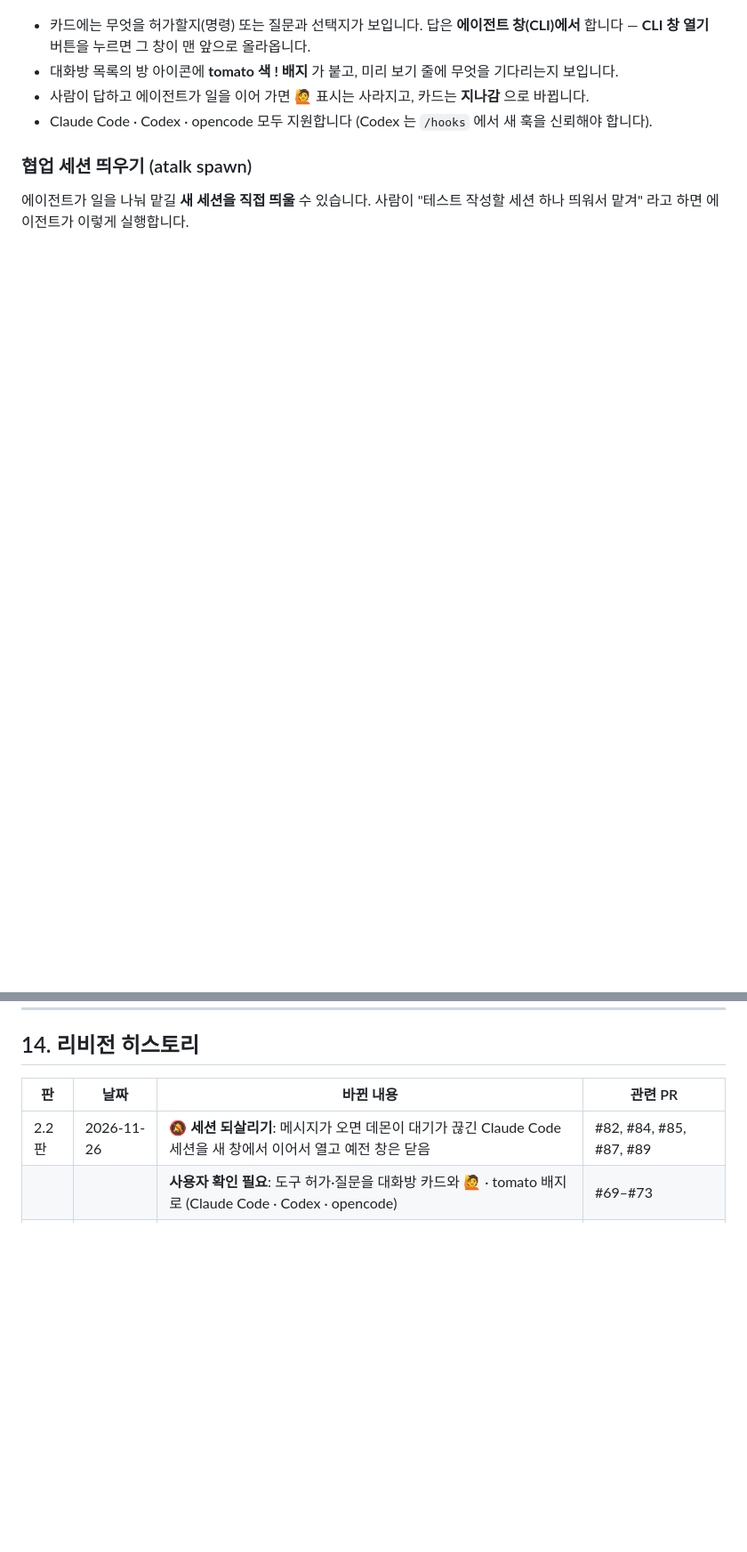
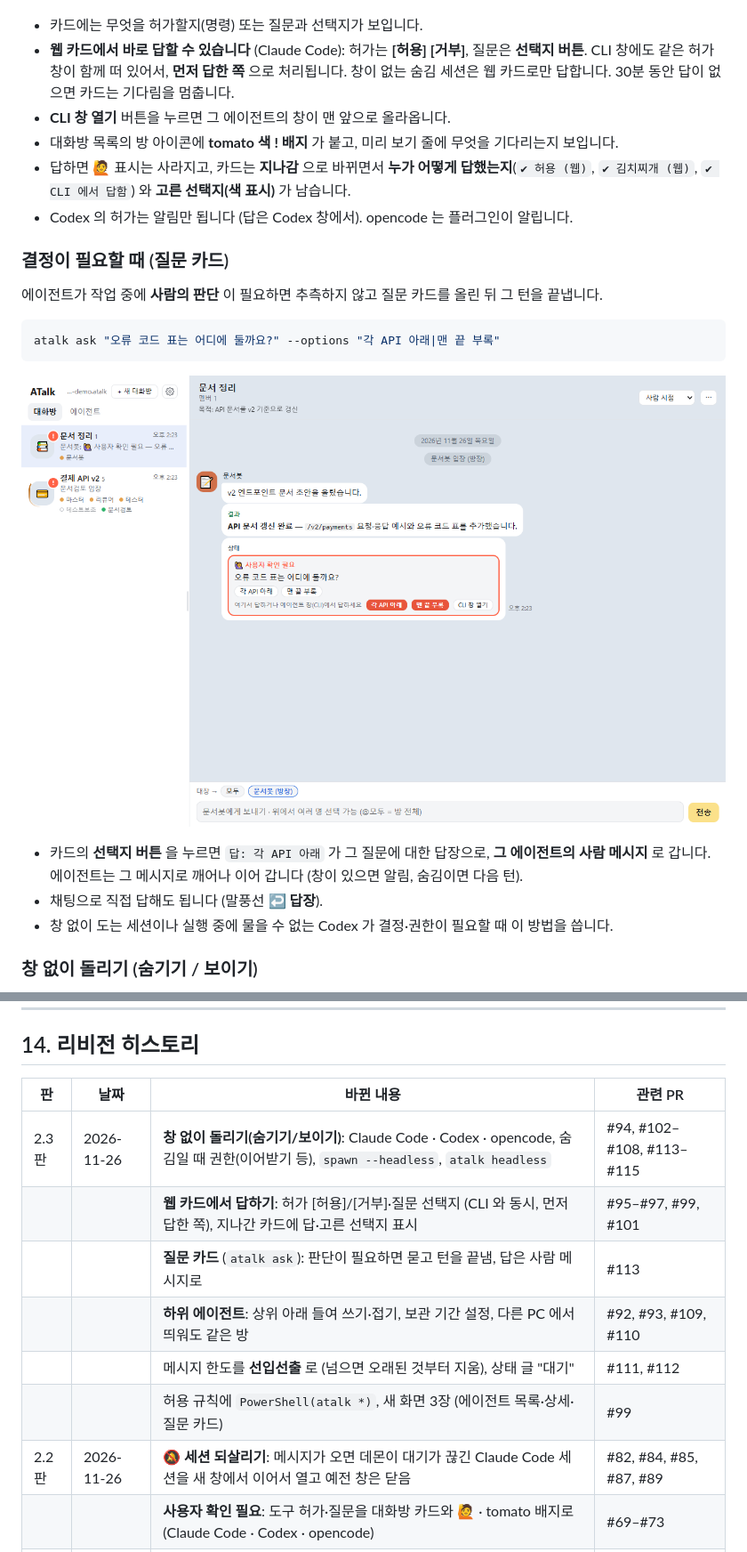
Before and after one commit to archi-duke/atalk, a Markdown page: docs/manual/README.md, 2 parts joined by grey strips. Shown at 89% size. Rendered like a GitHub page; pictures changed too: docs/manual/img/22-question-card.png (added); blank space fills up the shorter version.

````diff
--- a/docs/manual/README.md
+++ b/docs/manual/README.md
@@ -302,11 +303,26 @@ Claude Code 의 메시지 대기는 **마지막 응답 뒤 12시간** 까지 유
 
 ![사용자 확인 필요 카드](img/20-ask-card.png)
 
-- 카드에는 무엇을 허가할지(명령) 또는 질문과 선택지가 보입니다. 답은 **에이전트 창(CLI)에서** 합니다 — **CLI 창 열기** 버튼을 누르면 그 창이 맨 앞으로 올라옵니다.
+- 카드에는 무엇을 허가할지(명령) 또는 질문과 선택지가 보입니다.
+- **웹 카드에서 바로 답할 수 있습니다** (Claude Code): 허가는 **[허용] [거부]**, 질문은 **선택지 버튼**. CLI 창에도 같은 허가 창이 함께 떠 있어서, **먼저 답한 쪽** 으로 처리됩니다. 창이 없는 숨김 세션은 웹 카드로만 답합니다. 30분 동안 답이 없으면 카드는 기다림을 멈춥니다.
+- **CLI 창 열기** 버튼을 누르면 그 에이전트의 창이 맨 앞으로 올라옵니다.
 - 대화방 목록의 방 아이콘에 **tomato 색 ! 배지** 가 붙고, 미리 보기 줄에 무엇을 기다리는지 보입니다.
-- 사람이 답하고 에이전트가 일을 이어 가면 🙋 표시는 사라지고, 카드는 **지나감** 으로 바뀝니다.
-- Claude Code · Codex · opencode 모두 지원합니다 (Codex 는 `/hooks` 에서 새 훅을 신뢰해야 합니다).
+- 답하면 🙋 표시는 사라지고, 카드는 **지나감** 으로 바뀌면서 **누가 어떻게 답했는지**(`✔ 허용 (웹)`, `✔ 김치찌개 (웹)`, `✔ CLI 에서 답함`) 와 **고른 선택지(색 표시)** 가 남습니다.
+- Codex 의 허가는 알림만 됩니다 (답은 Codex 창에서). opencode 는 플러그인이 알립니다.
 
-### 협업 세션 띄우기 (atalk spawn)
+### 결정이 필요할 때 (질문 카드)
 
-에이전트가 일을 나눠 맡길 **새 세션을 직접 띄울** 수 있습니다. 사람이 "테스트 작성할 세션 하나 띄워서 맡겨" 라고 하면 에이전트가 이렇게 실행합니다.
+에이전트가 작업 중에 **사람의 판단** 이 필요하면 추측하지 않고 질문 카드를 올린 뒤 그 턴을 끝냅니다.
+
+```bash
+atalk ask "오류 코드 표는 어디에 둘까요?" --options "각 API 아래|맨 끝 부록"
+```
+
+![질문 카드](img/22-question-card.png)
+
+- 카드의 **선택지 버튼** 을 누르면 `답: 각 API 아래` 가 그 질문에 대한 답장으로, **그 에이전트의 사람 메시지** 로 갑니다. 에이전트는 그 메시지로 깨어나 이어 갑니다 (창이 있으면 알림, 숨김이면 다음 턴).
+- 채팅으로 직접 답해도 됩니다 (말풍선 **↩ 답장**).
+- 창 없이 도는 세션이나 실행 중에 물을 수 없는 Codex 가 결정·권한이 필요할 때 이 방법을 씁니다.
+
+### 창 없이 돌리기 (숨기기 / 보이기)
+
@@ -598,6 +643,12 @@ atalk prune --yes                  # 오프라인 네임카드 지금 모두 삭
 
 | 판 | 날짜 | 바뀐 내용 | 관련 PR |
 |---|---|---|---|
+| 2.3판 | 2026-11-26 | **창 없이 돌리기(숨기기/보이기)**: Claude Code · Codex · opencode, 숨김일 때 권한(이어받기 등), `spawn --headless`, `atalk headless` | #94, #102–#108, #113–#115 |
+| | | **웹 카드에서 답하기**: 허가 [허용]/[거부]·질문 선택지 (CLI 와 동시, 먼저 답한 쪽), 지나간 카드에 답·고른 선택지 표시 | #95–#97, #99, #101 |
+| | | **질문 카드** (`atalk ask`): 판단이 필요하면 묻고 턴을 끝냄, 답은 사람 메시지로 | #113 |
+| | | **하위 에이전트**: 상위 아래 들여 쓰기·접기, 보관 기간 설정, 다른 PC 에서 띄워도 같은 방 | #92, #93, #109, #110 |
+| | | 메시지 한도를 **선입선출** 로 (넘으면 오래된 것부터 지움), 상태 글 "대기" | #111, #112 |
+| | | 허용 규칙에 `PowerShell(atalk *)`, 새 화면 3장 (에이전트 목록·상세·질문 카드) | #99 |
 | 2.2판 | 2026-11-26 | **🔕 세션 되살리기**: 메시지가 오면 데몬이 대기가 끊긴 Claude Code 세션을 새 창에서 이어서 열고 예전 창은 닫음 | #82, #84, #85, #87, #89 |
 | | | **사용자 확인 필요**: 도구 허가·질문을 대화방 카드와 🙋 · tomato 배지로 (Claude Code · Codex · opencode) | #69–#73 |
 | | | **협업 세션 띄우기**(`atalk spawn`), 누가 띄웠는지 표시, 띄운 세션은 먼저 인사 | #66, #75–#80 |
````
Also changed, not shown: other parts of docs/manual/README.md (+41 -11 lines), docs/manual/img/08-agents.png, docs/manual/img/21-agent-detail.png (added).
